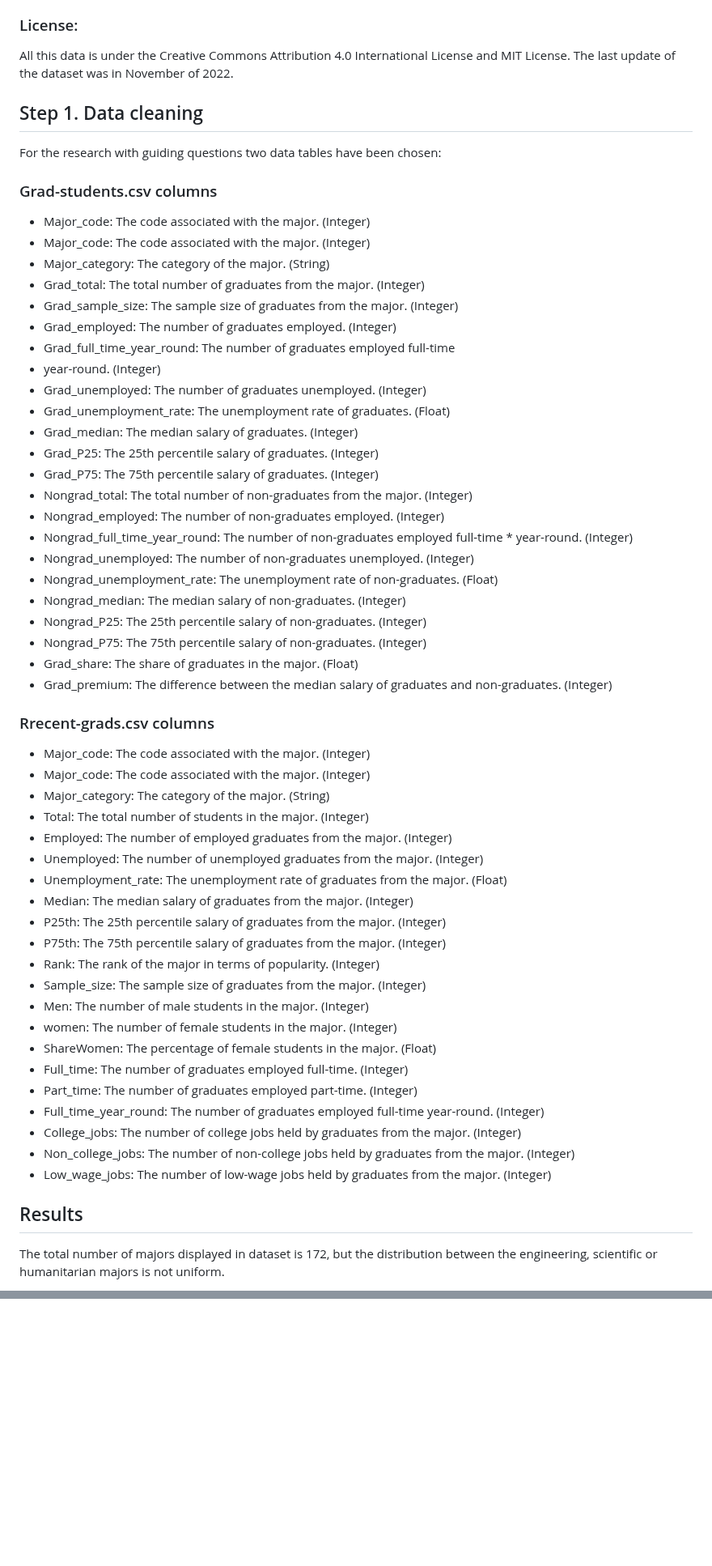
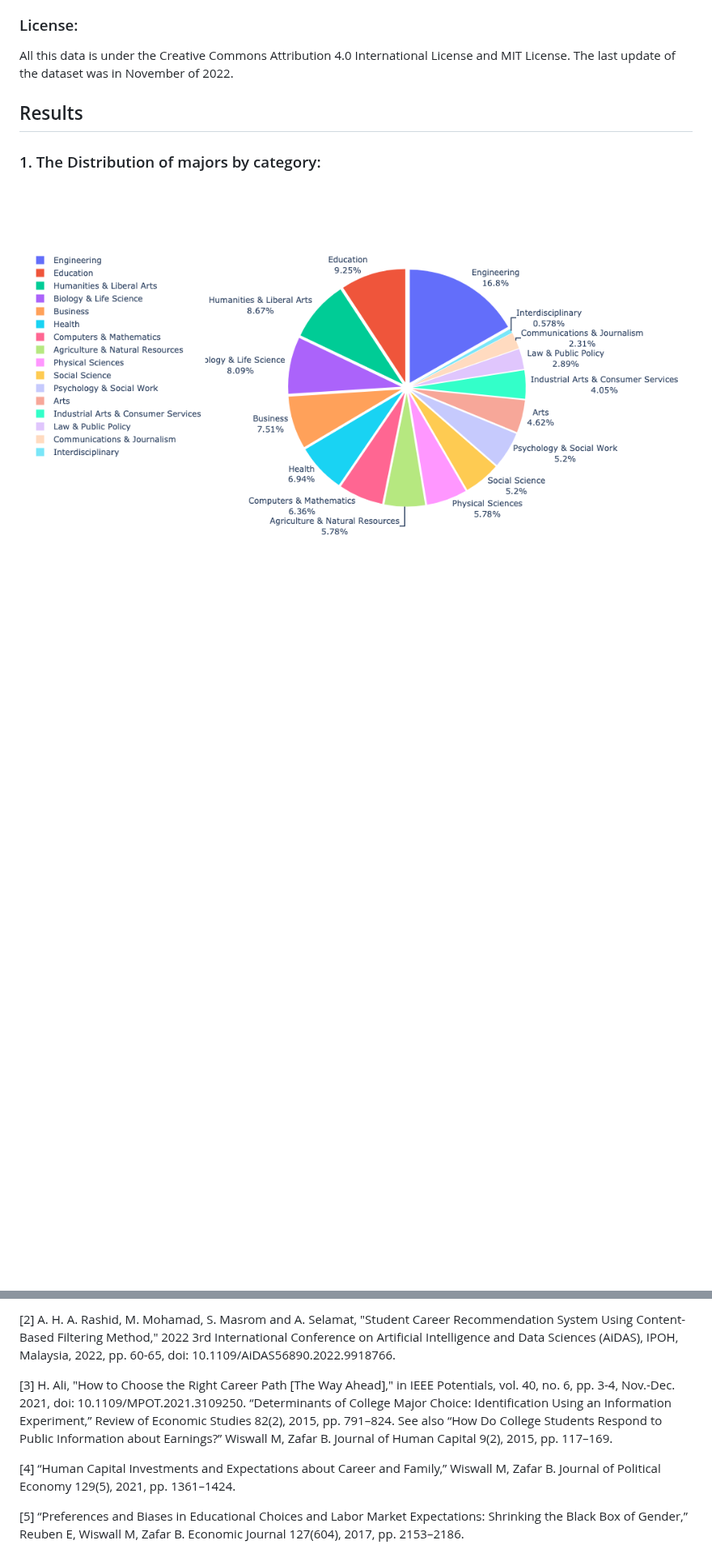
Before and after one commit to orlovtsu/orlovtsu.github.io, a Markdown page: university_majors/README.md, 2 parts joined by grey strips. Shown at 81% size. Rendered like a GitHub page; blank space fills up the shorter version.

```diff
--- a/university_majors/README.md
+++ b/university_majors/README.md
@@ -73,58 +41,8 @@ This dataset contains a comprehensive selection of lavish data and processing sc
 ### License:
 All this data is under the Creative Commons Attribution 4.0 International License and MIT License. The last update of the dataset was in November of 2022.
 
-## Step 1. Data cleaning
-
-For the research with guiding questions two data tables have been chosen:
-### Grad-students.csv columns
-* Major_code: The code associated with the major. (Integer)
-* Major_code: The code associated with the major. (Integer)
-* Major_category: The category of the major. (String)
-* Grad_total: The total number of graduates from the major. (Integer)
-* Grad_sample_size: The sample size of graduates from the major. (Integer)
-* Grad_employed: The number of graduates employed. (Integer)
-* Grad_full_time_year_round: The number of graduates employed full-time
-* year-round. (Integer)
-* Grad_unemployed: The number of graduates unemployed. (Integer)
-* Grad_unemployment_rate: The unemployment rate of graduates. (Float)
-* Grad_median: The median salary of graduates. (Integer)
-* Grad_P25: The 25th percentile salary of graduates. (Integer)
-* Grad_P75: The 75th percentile salary of graduates. (Integer)
-* Nongrad_total: The total number of non-graduates from the major. (Integer)
-* Nongrad_employed: The number of non-graduates employed. (Integer)
-* Nongrad_full_time_year_round: The number of non-graduates employed full-time * year-round. (Integer)
-* Nongrad_unemployed: The number of non-graduates unemployed. (Integer)
-* Nongrad_unemployment_rate: The unemployment rate of non-graduates. (Float)
-* Nongrad_median: The median salary of non-graduates. (Integer)
-* Nongrad_P25: The 25th percentile salary of non-graduates. (Integer)
-* Nongrad_P75: The 75th percentile salary of non-graduates. (Integer)
-* Grad_share: The share of graduates in the major. (Float)
-* Grad_premium: The difference between the median salary of graduates and non-graduates. (Integer)
-
-### Rrecent-grads.csv columns
-* Major_code: The code associated with the major. (Integer)
-* Major_code: The code associated with the major. (Integer)
-* Major_category: The category of the major. (String)
-* Total: The total number of students in the major. (Integer)
-* Employed: The number of employed graduates from the major. (Integer)
-* Unemployed: The number of unemployed graduates from the major. (Integer)
-* Unemployment_rate: The unemployment rate of graduates from the major. (Float)
-* Median: The median salary of graduates from the major. (Integer)
-* P25th: The 25th percentile salary of graduates from the major. (Integer)
-* P75th: The 75th percentile salary of graduates from the major. (Integer)
-* Rank: The rank of the major in terms of popularity. (Integer)
-* Sample_size: The sample size of graduates from the major. (Integer)
-* Men: The number of male students in the major. (Integer)
-* women: The number of female students in the major. (Integer)
-* ShareWomen: The percentage of female students in the major. (Float)
-* Full_time: The number of graduates employed full-time. (Integer)
-* Part_time: The number of graduates employed part-time. (Integer)
-* Full_time_year_round: The number of graduates employed full-time year-round. (Integer)
-* College_jobs: The number of college jobs held by graduates from the major. (Integer)
-* Non_college_jobs: The number of non-college jobs held by graduates from the major. (Integer)
-* Low_wage_jobs: The number of low-wage jobs held by graduates from the major. (Integer)
-
 ## Results
 
-The total number of majors displayed in dataset is 172, but the distribution between the engineering, scientific or humanitarian majors is not uniform.
+### 1. The Distribution of majors by category:
+![Distribution of majors by category](/university_majors/images/fig0.png)
 
@@ -132,0 +125,8 @@ We have done a number of functions on the dataset such as Checking for NAs,Check
+[2] A. H. A. Rashid, M. Mohamad, S. Masrom and A. Selamat, "Student Career Recommendation System Using Content-Based Filtering Method," 2022 3rd International Conference on Artificial Intelligence and Data Sciences (AiDAS), IPOH, Malaysia, 2022, pp. 60-65, doi: 10.1109/AiDAS56890.2022.9918766.
+
+[3] H. Ali, "How to Choose the Right Career Path [The Way Ahead]," in IEEE Potentials, vol. 40, no. 6, pp. 3-4, Nov.-Dec. 2021, doi: 10.1109/MPOT.2021.3109250.
+“Determinants of College Major Choice: Identification Using an Information Experiment,” Review of Economic Studies 82(2), 2015, pp. 791–824. See also “How Do College Students Respond to Public Information about Earnings?” Wiswall M, Zafar B. Journal of Human Capital 9(2), 2015, pp. 117–169.
+
+[4] “Human Capital Investments and Expectations about Career and Family,” Wiswall M, Zafar B. Journal of Political Economy 129(5), 2021, pp. 1361–1424.
+
+[5] “Preferences and Biases in Educational Choices and Labor Market Expectations: Shrinking the Black Box of Gender,” Reuben E, Wiswall M, Zafar B. Economic Journal 127(604), 2017, pp. 2153–2186.
```
Also changed, not shown: other parts of university_majors/README.md (+77 -35 lines).
